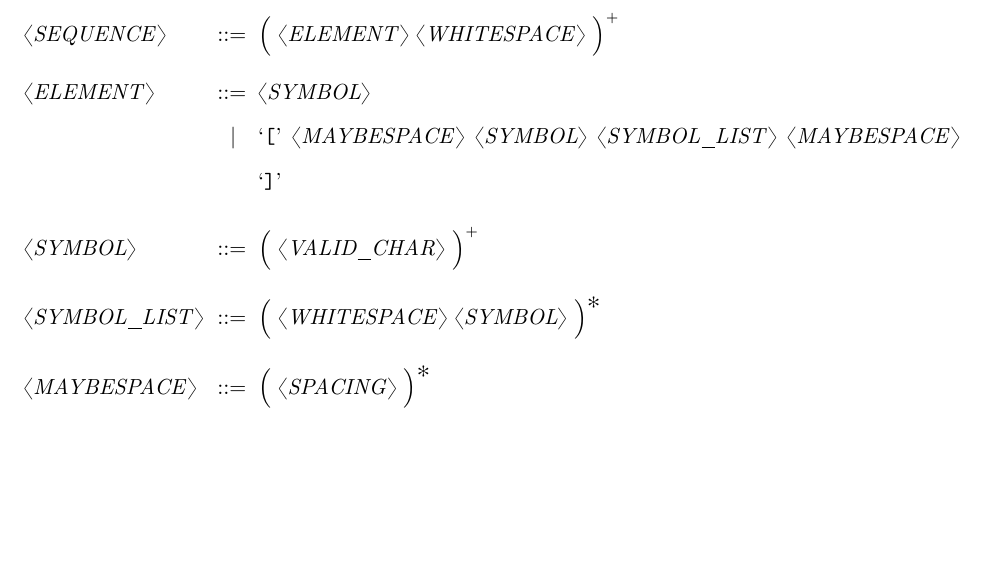
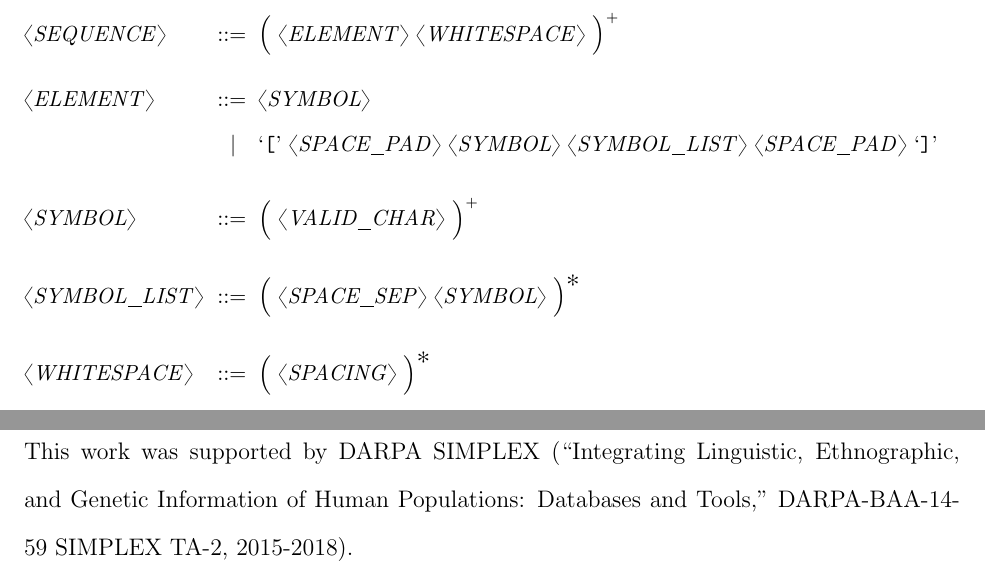
Before and after one commit to amnh/fastc, a LaTeX document (tex/fastc.tex): part of page 6 of 10 before the commit and two parts of pages 6 and 9 of 10 after it, the two joined at a grey line, cut so that both start at the same text, the shorter picture padded with empty space. Compiled offline with pdfLaTeX; a missing bibliography style is replaced by a similar one.

```diff
--- a/tex/fastc.tex
+++ b/tex/fastc.tex
@@ -105,15 +105,13 @@
   <SEQUENCE>     ::=  $\Big($ <ELEMENT> <WHITESPACE> $\Big)^{+}$
 
   <ELEMENT>      ::=  <SYMBOL>
-                 \alt `[' <MAYBESPACE> <SYMBOL> <SYMBOL_LIST> <MAYBESPACE> `]'
+                 \alt `[' <SPACE_PAD> <SYMBOL> <SYMBOL_LIST> <SPACE_PAD> `]'
 
   <SYMBOL>       ::=  $\Big($ <VALID_CHAR> $\Big)^{+}$
 
-  <SYMBOL_LIST>  ::=  $\Big($ <WHITESPACE> <SYMBOL> $\Big)^{\Asterisk}$
+  <SYMBOL_LIST>  ::=  $\Big($ <SPACE_SEP> <SYMBOL> $\Big)^{\Asterisk}$
 
-  <MAYBESPACE>   ::=  $\Big($ <SPACING> $\Big)^{\Asterisk}$
-
-  <WHITESPACE>   ::=  $\Big($ <SPACES>  $\Big)^{+}$
+  <WHITESPACE>   ::=  $\Big($ <SPACING> $\Big)^{\Asterisk}$
 
   <SPACING>      ::=  \verb![\s]!$^{+}$  $\quad\,\quad\quad\quad \lhd \,\, \textbf{one or more spaces}$
                  \alt <COMMENT>
@@ -209,8 +209,9 @@
 data types with linear ordering.
 
 \section{Acknowledgements}
+This work was supported by DARPA SIMPLEX (``Integrating Linguistic, Ethnographic, and Genetic Information of Human Populations: Databases and Tools,'' DARPA-BAA-14-59 SIMPLEX TA-2, 2015-2018).
 \newpage
-\bibliography{../big-refs-3}
+\bibliography{big-refs-3}
 \end{document}
 
 
```
Also changed, not shown: tex/fastc.tex (10 more changed lines).
